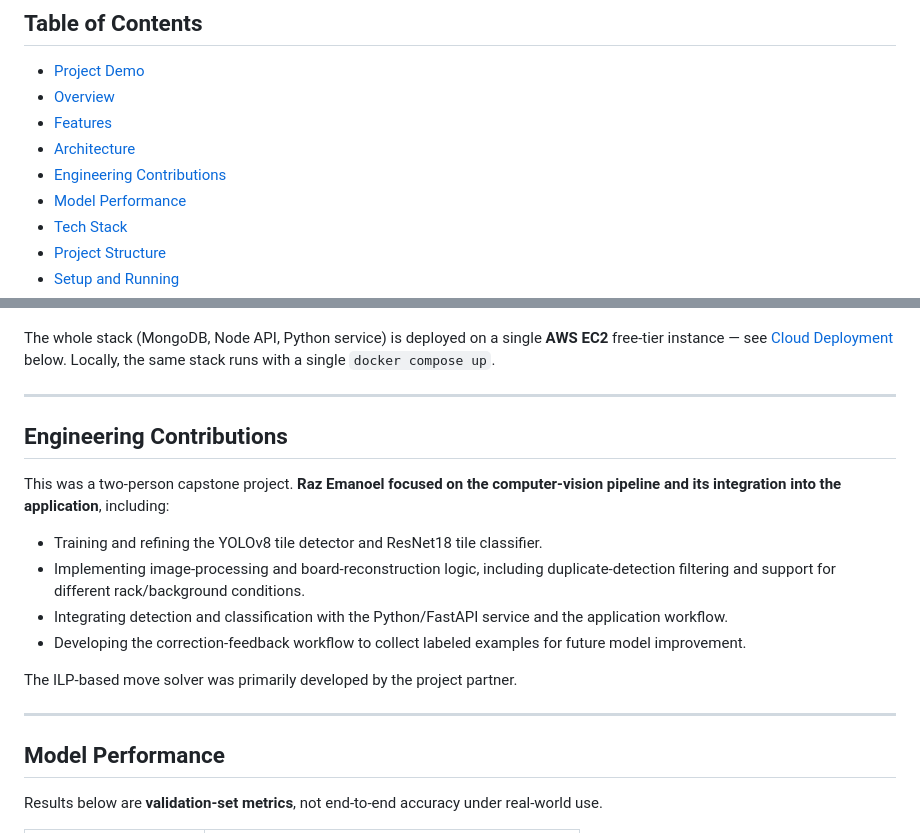
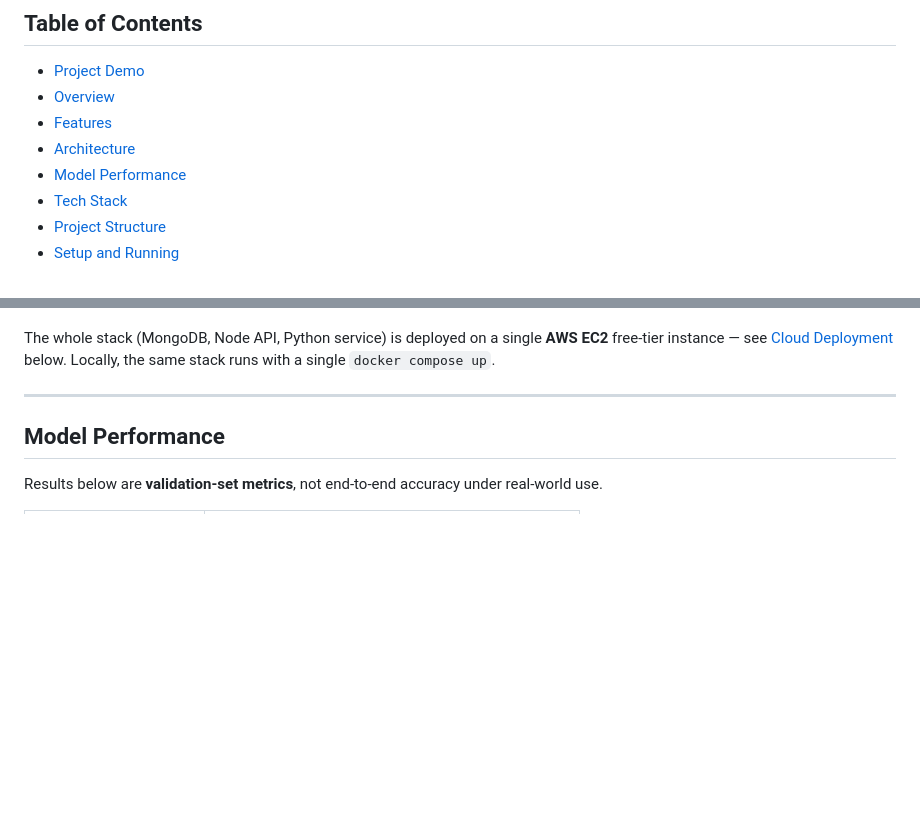
Before and after one commit to razemanoel/Rummikub-project, a Markdown page: README.md, 2 parts joined by grey strips. GitHub-like rendering; blank space fills up the shorter version.

Commit message:
docs: remove Engineering Contributions section

```diff
--- a/README.md
+++ b/README.md
@@ -22,7 +22,6 @@ Watch the 2-minute, 27-second walkthrough of the mobile application, including t
 - [Overview](#overview)
 - [Features](#features)
 - [Architecture](#architecture)
-- [Engineering Contributions](#engineering-contributions)
 - [Model Performance](#model-performance)
 - [Tech Stack](#tech-stack)
 - [Project Structure](#project-structure)
@@ -99,19 +98,6 @@ The system is a three-tier architecture with an optional cloud storage layer:
 - **Amazon S3** *(optional)* — when configured, tile-correction feedback (the image plus the correction JSON) is written to a private S3 bucket instead of local disk, so it isn't lost when a container restarts.
 
 The whole stack (MongoDB, Node API, Python service) is deployed on a single **AWS EC2** free-tier instance — see [Cloud Deployment](#cloud-deployment-aws-ec2) below. Locally, the same stack runs with a single `docker compose up`.
-
----
-
-## Engineering Contributions
-
-This was a two-person capstone project. **Raz Emanoel focused on the computer-vision pipeline and its integration into the application**, including:
-
-- Training and refining the YOLOv8 tile detector and ResNet18 tile classifier.
-- Implementing image-processing and board-reconstruction logic, including duplicate-detection filtering and support for different rack/background conditions.
-- Integrating detection and classification with the Python/FastAPI service and the application workflow.
-- Developing the correction-feedback workflow to collect labeled examples for future model improvement.
-
-The ILP-based move solver was primarily developed by the project partner.
 
 ---
 
```
